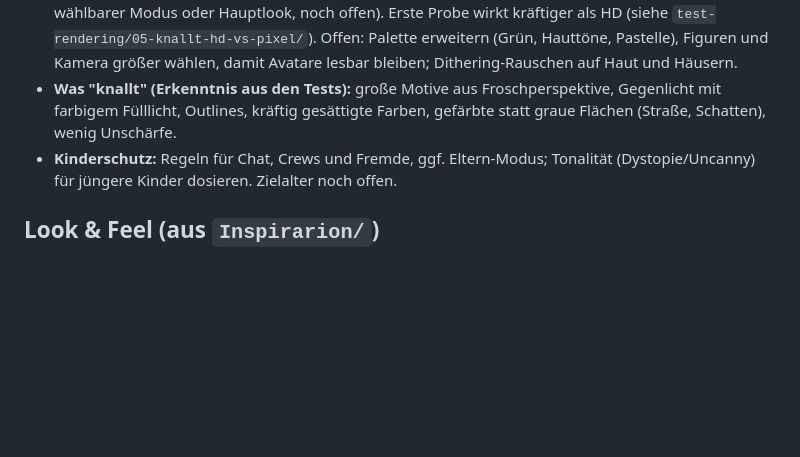
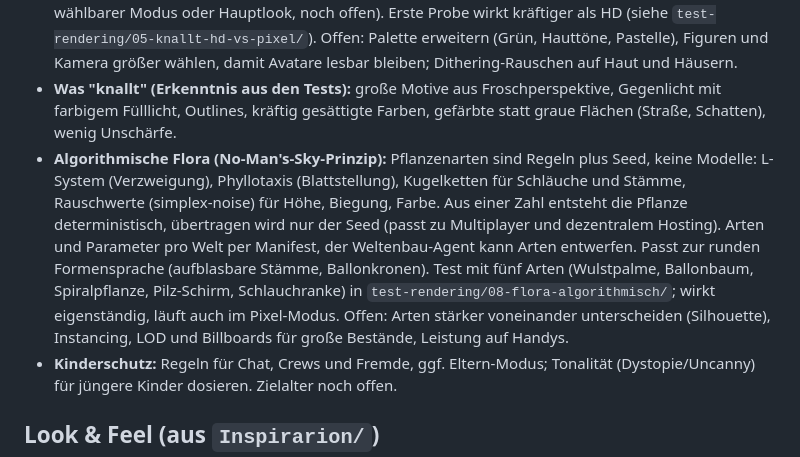
Before and after one commit to AisuStudio/quasifornia, a Markdown page: CONCEPT.md, the part around the change. GitHub-like rendering; blank space fills up the shorter version.

Commit message:
Konzept: Algorithmische Flora als offene Idee
Co-Authored-By: Claude Sonnet 5.5 <noreply@anthropic.com>
Claude-Session: https://claude.ai/code/session_01QFyNFBk4xN1BJLSmL1HeMq

```diff
--- a/CONCEPT.md
+++ b/CONCEPT.md
@@ -74,6 +74,7 @@ Mögliche Übersetzung, noch nicht entschieden:
 - **Gemeinsames Color Grading / Licht als Bindeglied:** Ein einheitlicher Farbton über das ganze Bild (Postprocessing, aus der Palette), damit Kids-Ebene, Retro-Ebene und Welten nicht getrennt voneinander wirken. Dazu Hemisphären-Licht, Dunst in Himmelsfarbe und weiche Kontaktschatten unter Figuren (billig, läuft überall). SSAO/GTAO als abschaltbare Qualitätsoption zusammen mit Tiefenschärfe. Echtes Global Illumination zu teuer für den MVP. Pro Welt per Manifest anpassbar (z. B. Nachtwelt, Retro-Welt).
 - **Pixel-Modus (Retro-Look, günstiger):** Szene in niedriger Auflösung rendern (Test: 400×300, 4-fache Pixelgröße), per Nearest-Neighbor hochskalieren, dazu feste Farbpalette, Dithering und Outline per Shader. Rund 16-mal weniger Pixel als HD, spart vor allem bei Schatten, Dunst und Postprocessing; die Dreieckszahl bleibt gleich. Kann Retro-Ebene und Sparmodus für schwache Geräte zugleich sein (als wählbarer Modus oder Hauptlook, noch offen). Erste Probe wirkt kräftiger als HD (siehe `test-rendering/05-knallt-hd-vs-pixel/`). Offen: Palette erweitern (Grün, Hauttöne, Pastelle), Figuren und Kamera größer wählen, damit Avatare lesbar bleiben; Dithering-Rauschen auf Haut und Häusern.
 - **Was "knallt" (Erkenntnis aus den Tests):** große Motive aus Froschperspektive, Gegenlicht mit farbigem Fülllicht, Outlines, kräftig gesättigte Farben, gefärbte statt graue Flächen (Straße, Schatten), wenig Unschärfe.
+- **Algorithmische Flora (No-Man's-Sky-Prinzip):** Pflanzenarten sind Regeln plus Seed, keine Modelle: L-System (Verzweigung), Phyllotaxis (Blattstellung), Kugelketten für Schläuche und Stämme, Rauschwerte (simplex-noise) für Höhe, Biegung, Farbe. Aus einer Zahl entsteht die Pflanze deterministisch, übertragen wird nur der Seed (passt zu Multiplayer und dezentralem Hosting). Arten und Parameter pro Welt per Manifest, der Weltenbau-Agent kann Arten entwerfen. Passt zur runden Formensprache (aufblasbare Stämme, Ballonkronen). Test mit fünf Arten (Wulstpalme, Ballonbaum, Spiralpflanze, Pilz-Schirm, Schlauchranke) in `test-rendering/08-flora-algorithmisch/`; wirkt eigenständig, läuft auch im Pixel-Modus. Offen: Arten stärker voneinander unterscheiden (Silhouette), Instancing, LOD und Billboards für große Bestände, Leistung auf Handys.
 - **Kinderschutz:** Regeln für Chat, Crews und Fremde, ggf. Eltern-Modus; Tonalität (Dystopie/Uncanny) für jüngere Kinder dosieren. Zielalter noch offen.
 
 ## Look & Feel (aus `Inspirarion/`)
```
